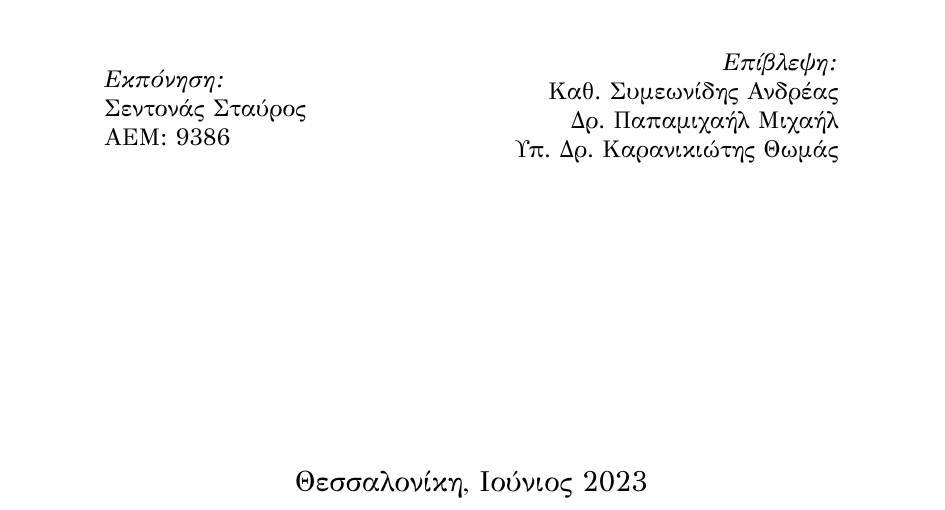
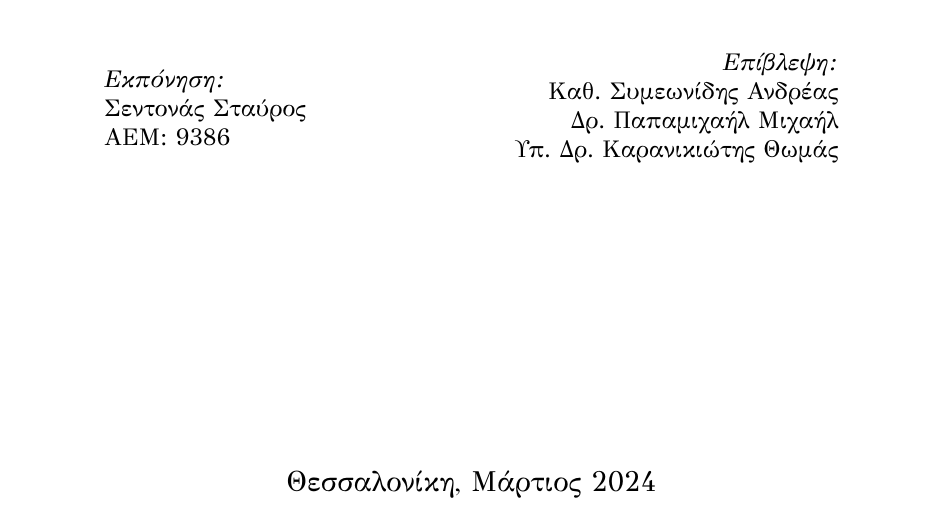
Before and after one commit to StavSent/lychte-thesis, a LaTeX thesis (my-thesis.tex, which reads chapters/chapter0/title.tex): part of page 1 of 70, cut so that both start at the same text. Compiled offline with XeLaTeX.

Commit message:
change date

```diff
--- a/chapters/chapter0/title.tex
+++ b/chapters/chapter0/title.tex
@@ -50,7 +50,7 @@
     \vfill
 
     % Title
-    \large Θεσσαλονίκη, Ιούνιος 2023
+    \large Θεσσαλονίκη, Μάρτιος 2024
 
   \end{center}
 \end{titlepage}
```
Also changed, not shown: my-thesis.pdf.
